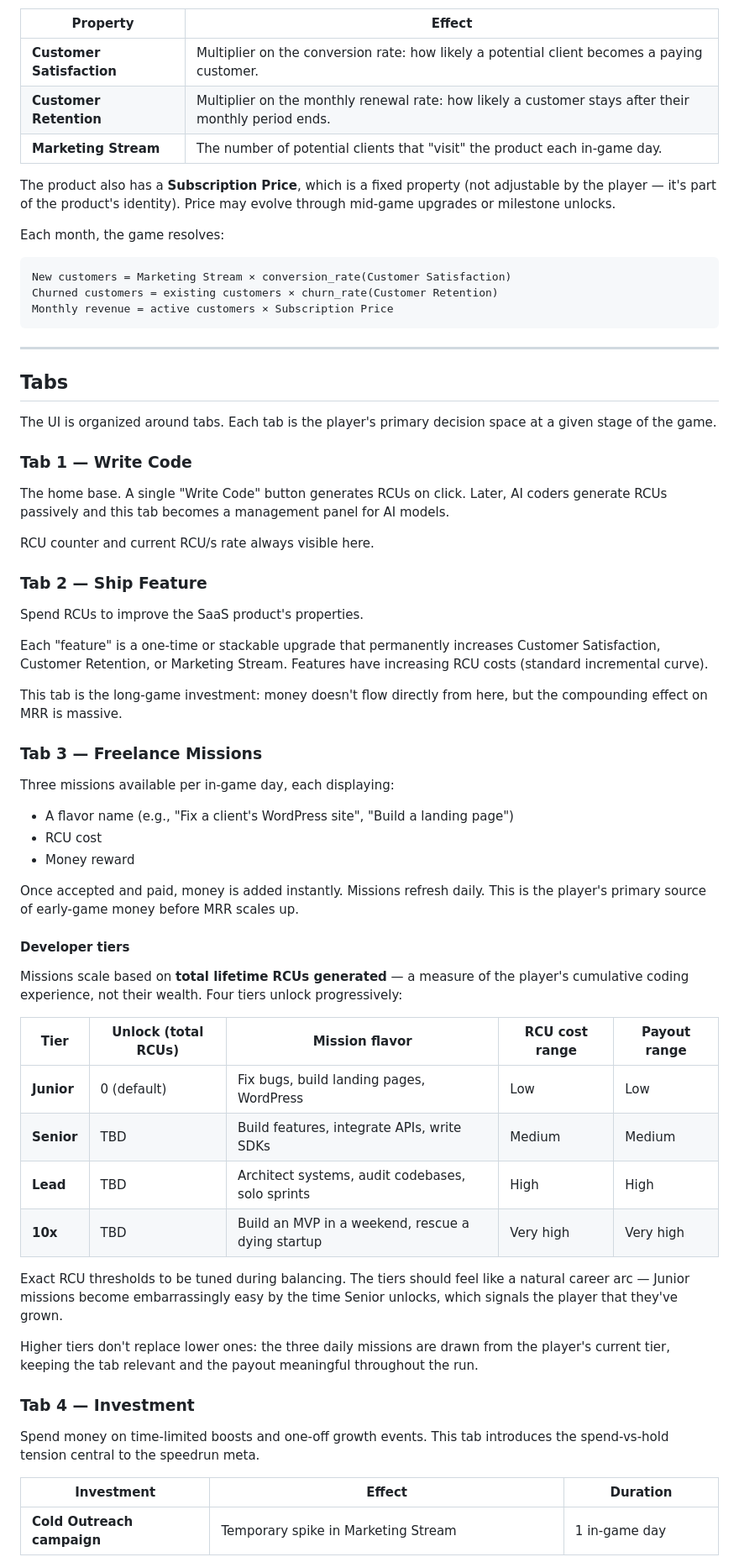
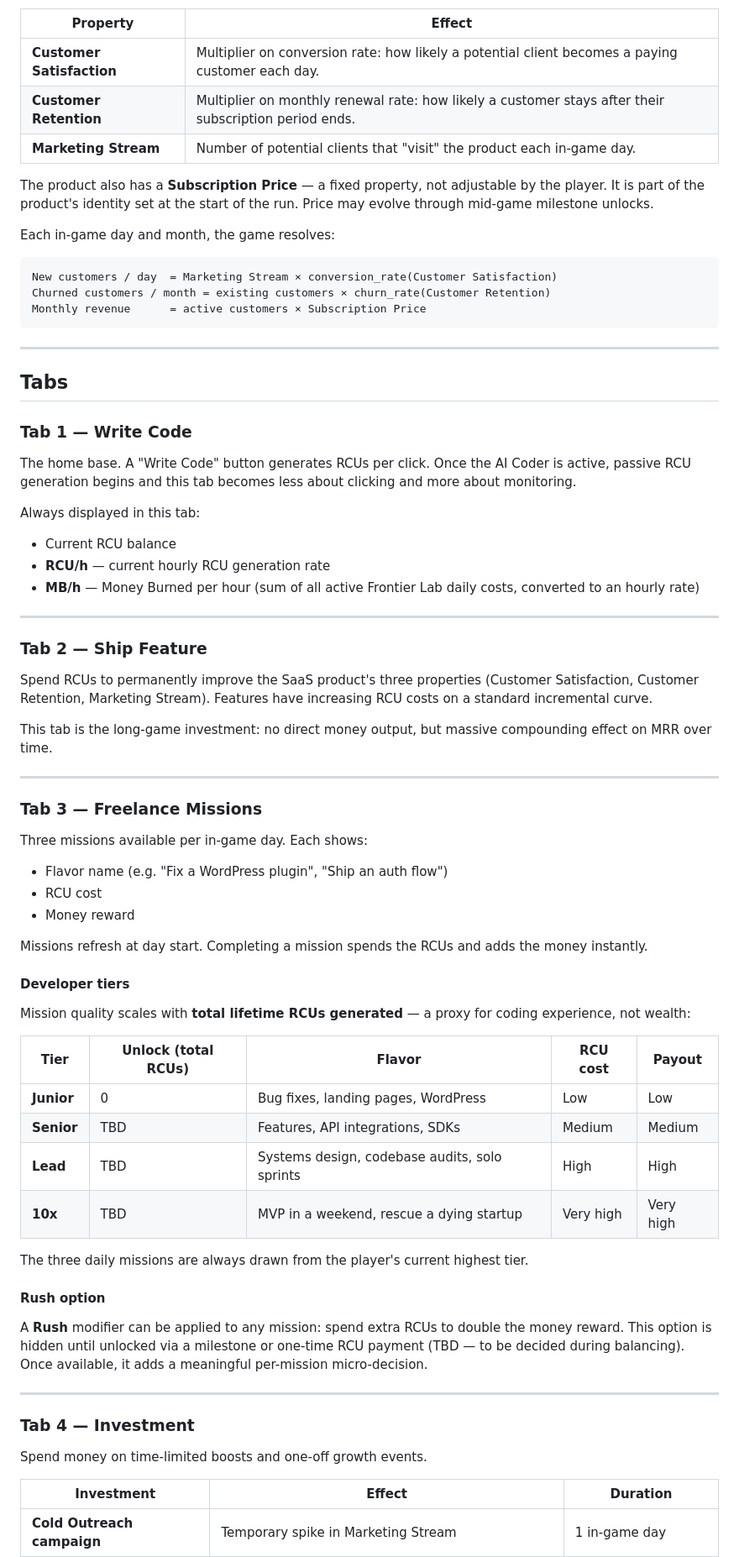
Before and after one commit to TheoBa/badoz_incremental, a Markdown page: design/GDD-2026-06-15.md, the part around one of its changes. Shown at 84% size. GitHub-like rendering.

````diff
--- a/design/GDD-2026-06-15.md
+++ b/design/GDD-2026-06-15.md
@@ -76,62 +97,73 @@ The product is the player's core passive income engine. It has three properties
 
 | Property | Effect |
 |---|---|
-| **Customer Satisfaction** | Multiplier on the conversion rate: how likely a potential client becomes a paying customer. |
-| **Customer Retention** | Multiplier on the monthly renewal rate: how likely a customer stays after their monthly period ends. |
-| **Marketing Stream** | The number of potential clients that "visit" the product each in-game day. |
+| **Customer Satisfaction** | Multiplier on conversion rate: how likely a potential client becomes a paying customer each day. |
+| **Customer Retention** | Multiplier on monthly renewal rate: how likely a customer stays after their subscription period ends. |
+| **Marketing Stream** | Number of potential clients that "visit" the product each in-game day. |
 
-The product also has a **Subscription Price**, which is a fixed property (not adjustable by the player — it's part of the product's identity). Price may evolve through mid-game upgrades or milestone unlocks.
+The product also has a **Subscription Price** — a fixed property, not adjustable by the player. It is part of the product's identity set at the start of the run. Price may evolve through mid-game milestone unlocks.
 
-Each month, the game resolves:
+Each in-game day and month, the game resolves:
 ```
-New customers = Marketing Stream × conversion_rate(Customer Satisfaction)
-Churned customers = existing customers × churn_rate(Customer Retention)
-Monthly revenue = active customers × Subscription Price
+New customers / day  = Marketing Stream × conversion_rate(Customer Satisfaction)
+Churned customers / month = existing customers × churn_rate(Customer Retention)
+Monthly revenue      = active customers × Subscription Price
 ```
 
 ---
 
 ## Tabs
 
-The UI is organized around tabs. Each tab is the player's primary decision space at a given stage of the game.
+### Tab 1 — Write Code
 
-### Tab 1 — Write Code
-The home base. A single "Write Code" button generates RCUs on click. Later, AI coders generate RCUs passively and this tab becomes a management panel for AI models.
+The home base. A "Write Code" button generates RCUs per click. Once the AI Coder is active, passive RCU generation begins and this tab becomes less about clicking and more about monitoring.
 
-RCU counter and current RCU/s rate always visible here.
+Always displayed in this tab:
+- Current RCU balance
+- **RCU/h** — current hourly RCU generation rate
+- **MB/h** — Money Burned per hour (sum of all active Frontier Lab daily costs, converted to an hourly rate)
+
+---
 
 ### Tab 2 — Ship Feature
-Spend RCUs to improve the SaaS product's properties.
 
-Each "feature" is a one-time or stackable upgrade that permanently increases Customer Satisfaction, Customer Retention, or Marketing Stream. Features have increasing RCU costs (standard incremental curve).
+Spend RCUs to permanently improve the SaaS product's three properties (Customer Satisfaction, Customer Retention, Marketing Stream). Features have increasing RCU costs on a standard incremental curve.
 
-This tab is the long-game investment: money doesn't flow directly from here, but the compounding effect on MRR is massive.
+This tab is the long-game investment: no direct money output, but massive compounding effect on MRR over time.
+
+---
 
 ### Tab 3 — Freelance Missions
-Three missions available per in-game day, each displaying:
-- A flavor name (e.g., "Fix a client's WordPress site", "Build a landing page")
+
+Three missions available per in-game day. Each shows:
+- Flavor name (e.g. "Fix a WordPress plugin", "Ship an auth flow")
 - RCU cost
 - Money reward
 
-Once accepted and paid, money is added instantly. Missions refresh daily. This is the player's primary source of early-game money before MRR scales up.
+Missions refresh at day start. Completing a mission spends the RCUs and adds the money instantly.
 
 #### Developer tiers
 
-Missions scale based on **total lifetime RCUs generated** — a measure of the player's cumulative coding experience, not their wealth. Four tiers unlock progressively:
+Mission quality scales with **total lifetime RCUs generated** — a proxy for coding experience, not wealth:
 
-| Tier | Unlock (total RCUs) | Mission flavor | RCU cost range | Payout range |
+| Tier | Unlock (total RCUs) | Flavor | RCU cost | Payout |
 |---|---|---|---|---|
-| **Junior** | 0 (default) | Fix bugs, build landing pages, WordPress | Low | Low |
-| **Senior** | TBD | Build features, integrate APIs, write SDKs | Medium | Medium |
-| **Lead** | TBD | Architect systems, audit codebases, solo sprints | High | High |
-| **10x** | TBD | Build an MVP in a weekend, rescue a dying startup | Very high | Very high |
+| **Junior** | 0 | Bug fixes, landing pages, WordPress | Low | Low |
+| **Senior** | TBD | Features, API integrations, SDKs | Medium | Medium |
+| **Lead** | TBD | Systems design, codebase audits, solo sprints | High | High |
+| **10x** | TBD | MVP in a weekend, rescue a dying startup | Very high | Very high |
 
-Exact RCU thresholds to be tuned during balancing. The tiers should feel like a natural career arc — Junior missions become embarrassingly easy by the time Senior unlocks, which signals the player that they've grown.
+The three daily missions are always drawn from the player's current highest tier.
 
-Higher tiers don't replace lower ones: the three daily missions are drawn from the player's current tier, keeping the tab relevant and the payout meaningful throughout the run.
+#### Rush option
+
+A **Rush** modifier can be applied to any mission: spend extra RCUs to double the money reward. This option is hidden until unlocked via a milestone or one-time RCU payment (TBD — to be decided during balancing). Once available, it adds a meaningful per-mission micro-decision.
+
+---
 
 ### Tab 4 — Investment
-Spend money on time-limited boosts and one-off growth events. This tab introduces the spend-vs-hold tension central to the speedrun meta.
+
+Spend money on time-limited boosts and one-off growth events.
 
 | Investment | Effect | Duration |
 |---|---|---|
````
Also changed, not shown: other parts of design/GDD-2026-06-15.md (+118 -76 lines).
